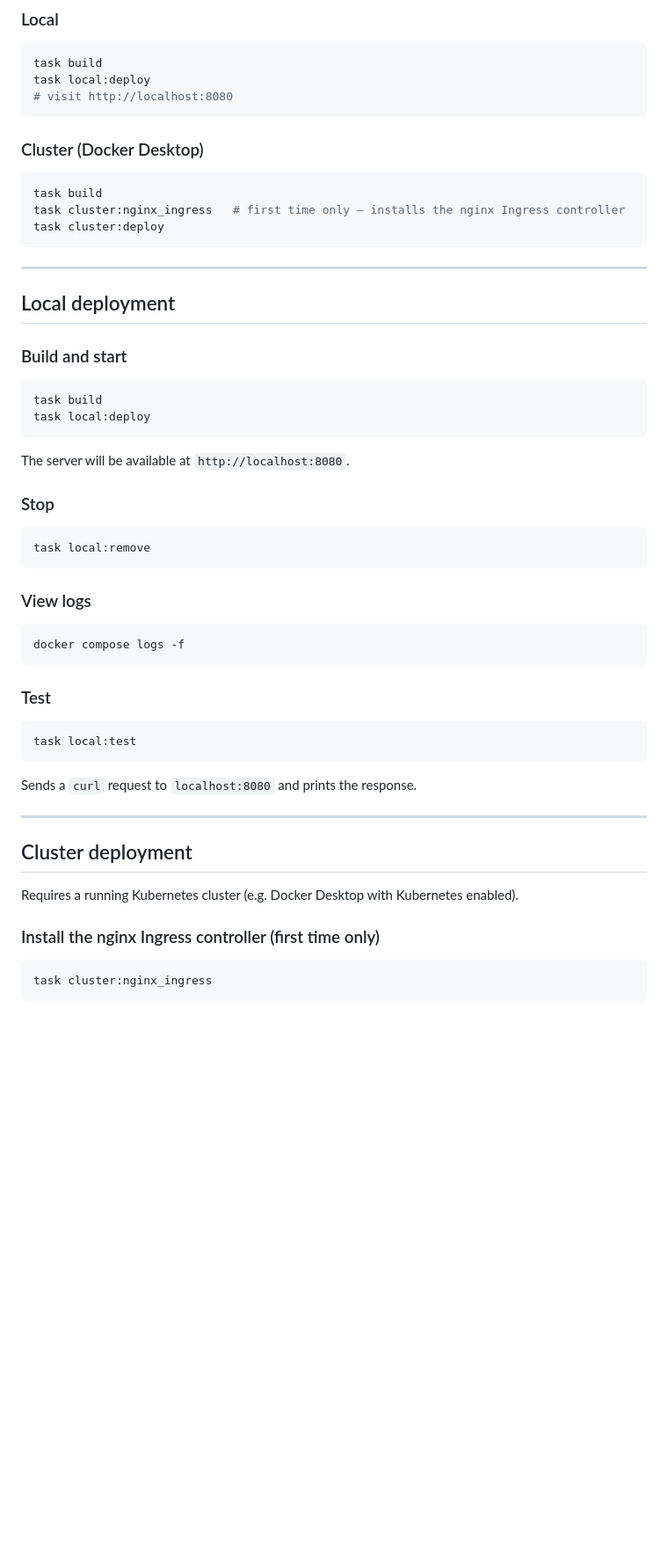
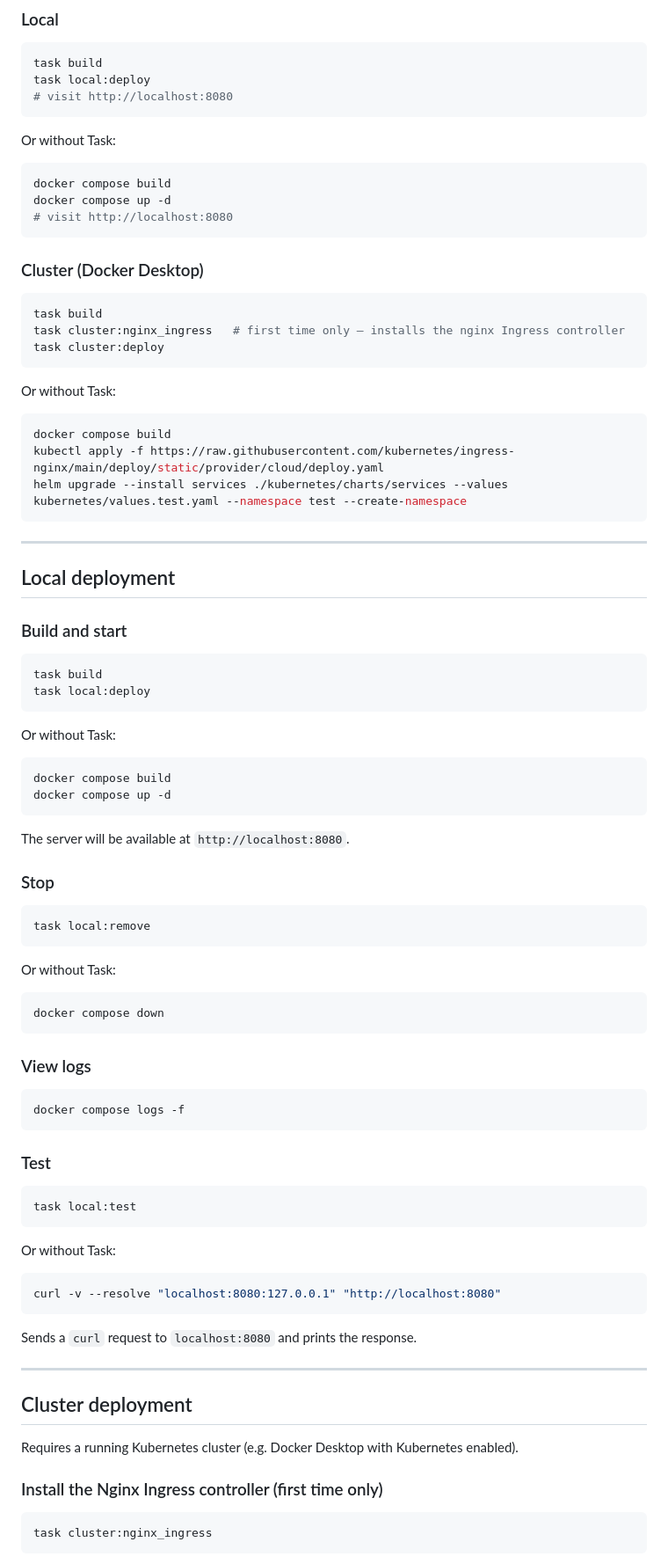
Before and after one commit to igeniusai/custom_samples, a Markdown page: README.md, the part around one of its changes. Shown at 88% size. Drawn GitHub-style; blank space fills up the shorter version.

Commit message:
update: docs to be indipendent of taskfile automation

````diff
--- a/README.md
+++ b/README.md
@@ -47,12 +47,28 @@ task local:deploy
 # visit http://localhost:8080
 ```
 
+Or without Task:
+
+```bash
+docker compose build
+docker compose up -d
+# visit http://localhost:8080
+```
+
 ### Cluster (Docker Desktop)
 
 ```bash
 task build
 task cluster:nginx_ingress   # first time only — installs the nginx Ingress controller
 task cluster:deploy
+```
+
+Or without Task:
+
+```bash
+docker compose build
+kubectl apply -f https://raw.githubusercontent.com/kubernetes/ingress-nginx/main/deploy/static/provider/cloud/deploy.yaml
+helm upgrade --install services ./kubernetes/charts/services --values kubernetes/values.test.yaml --namespace test --create-namespace
 ```
 
 ---
@@ -66,12 +82,25 @@ task build
 task local:deploy
 ```
 
+Or without Task:
+
+```bash
+docker compose build
+docker compose up -d
+```
+
 The server will be available at `http://localhost:8080`.
 
 ### Stop
 
 ```bash
 task local:remove
+```
+
+Or without Task:
+
+```bash
+docker compose down
 ```
 
 ### View logs
@@ -86,6 +115,12 @@ docker compose logs -f
 task local:test
 ```
 
+Or without Task:
+
+```bash
+curl -v --resolve "localhost:8080:127.0.0.1" "http://localhost:8080"
+```
+
 Sends a `curl` request to `localhost:8080` and prints the response.
 
 ---
@@ -94,7 +129,7 @@ Sends a `curl` request to `localhost:8080` and prints the response.
 
 Requires a running Kubernetes cluster (e.g. Docker Desktop with Kubernetes enabled).
 
-### Install the nginx Ingress controller (first time only)
+### Install the Nginx Ingress controller (first time only)
 
 ```bash
 task cluster:nginx_ingress
````
Also changed, not shown: other parts of README.md (+25 -1 lines).
